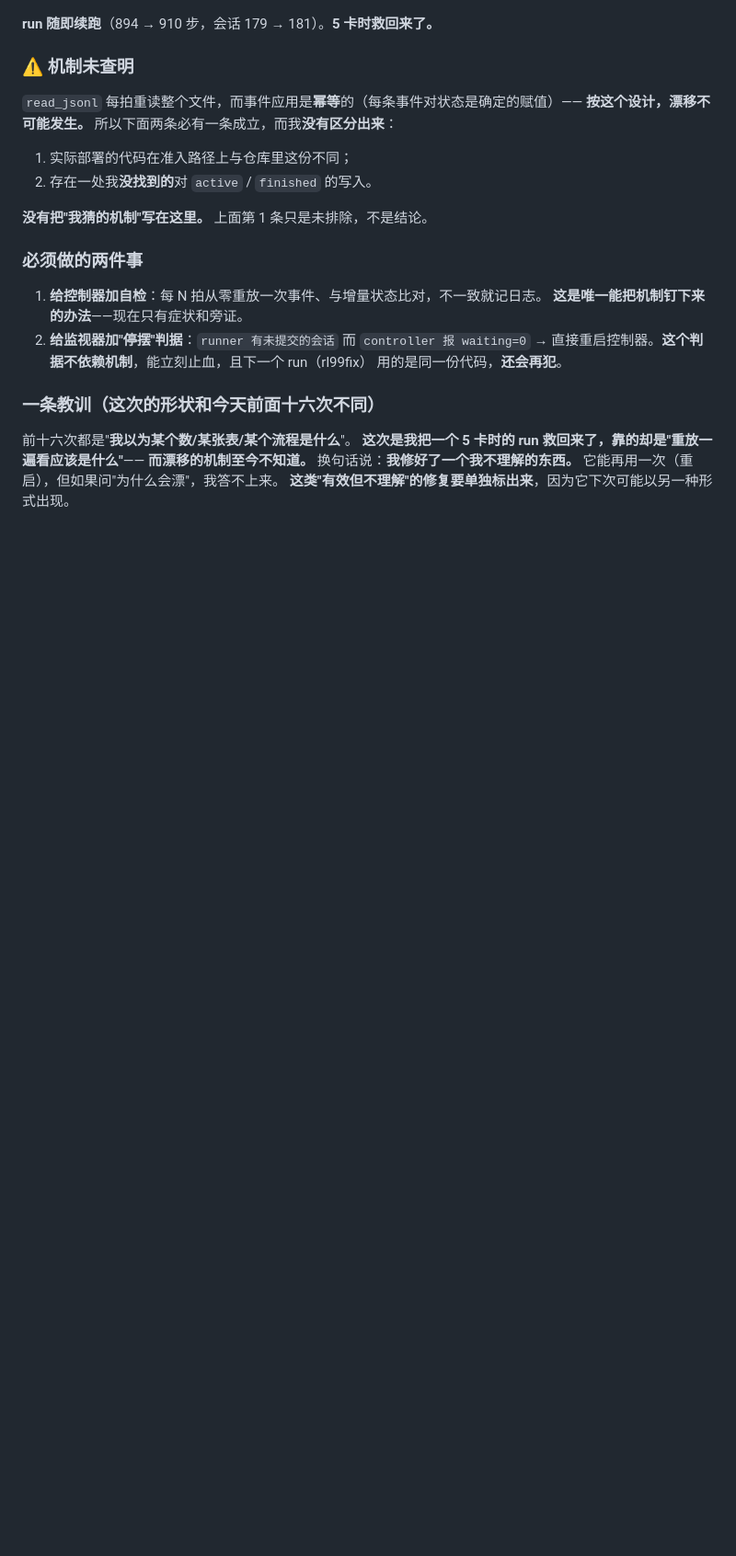
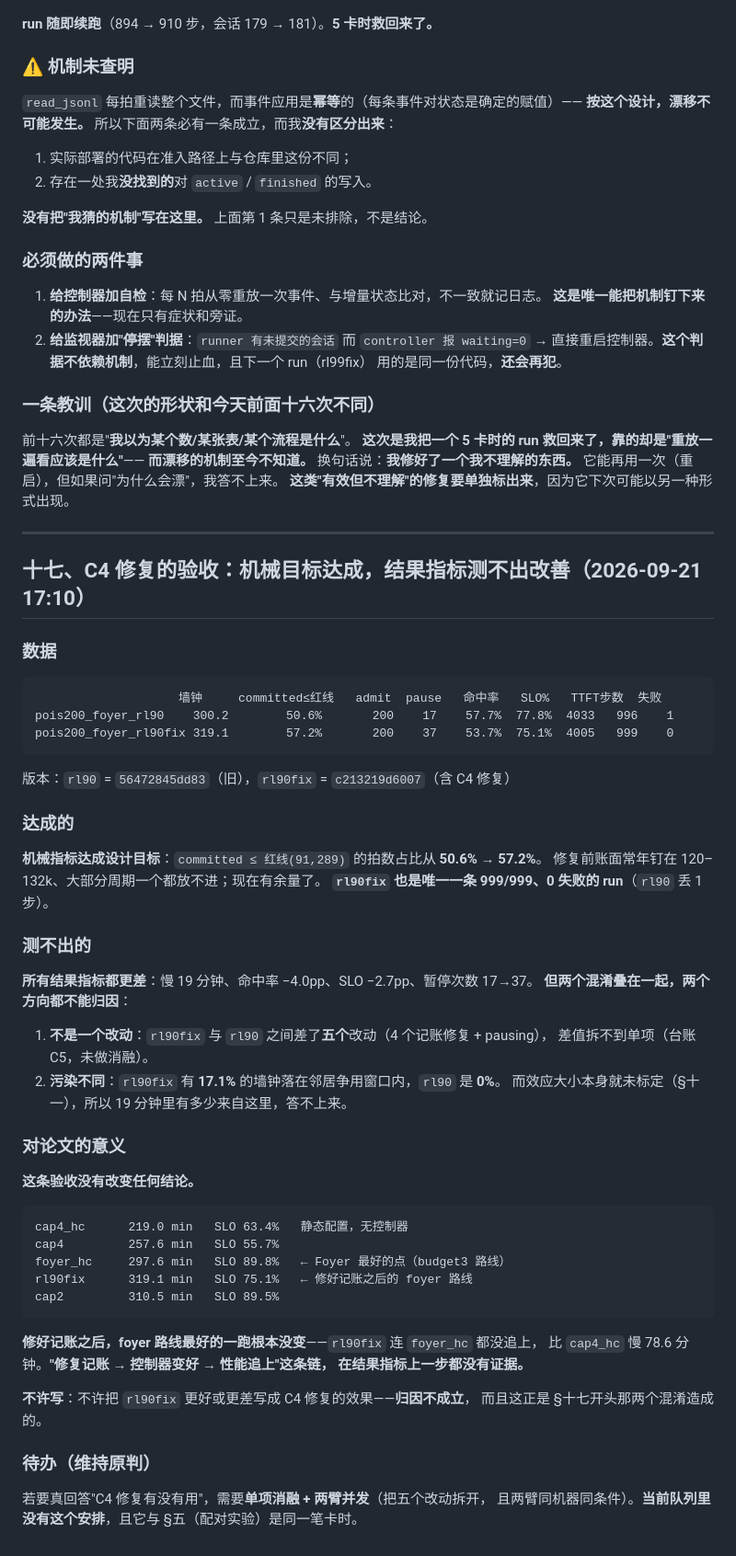
Before and after one commit to TobyMint/foyer, a Markdown page: docs/claim_ledger_20260921.md, the part around the change. Shown at 92% size. Rendered like a GitHub page; blank space fills up the shorter version.

````diff
--- a/docs/claim_ledger_20260921.md
+++ b/docs/claim_ledger_20260921.md
@@ -720,3 +720,57 @@ pause→未结束），得到 **`waiting = 21`**，与 runner 的 "200 − 179 =
 **而漂移的机制至今不知道。** 换句话说：**我修好了一个我不理解的东西。**
 它能再用一次（重启），但如果问"为什么会漂"，我答不上来。
 **这类"有效但不理解"的修复要单独标出来**，因为它下次可能以另一种形式出现。
+
+---
+
+## 十七、C4 修复的验收：机械目标达成，结果指标**测不出改善**（2026-09-21 17:10）
+
+### 数据
+
+```
+                    墙钟     committed≤红线   admit  pause   命中率   SLO%   TTFT步数  失败
+pois200_foyer_rl90    300.2        50.6%       200    17    57.7%  77.8%  4033   996    1
+pois200_foyer_rl90fix 319.1        57.2%       200    37    53.7%  75.1%  4005   999    0
+```
+
+版本：`rl90` = `56472845dd83`（旧），`rl90fix` = `c213219d6007`（含 C4 修复）
+
+### 达成的
+
+**机械指标达成设计目标**：`committed ≤ 红线(91,289)` 的拍数占比从 **50.6% → 57.2%**。
+修复前账面常年钉在 120–132k、大部分周期一个都放不进；现在有余量了。
+**`rl90fix` 也是唯一一条 999/999、0 失败的 run**（`rl90` 丢 1 步）。
+
+### 测不出的
+
+**所有结果指标都更差**：慢 19 分钟、命中率 −4.0pp、SLO −2.7pp、暂停次数 17→37。
+**但两个混淆叠在一起，两个方向都不能归因**：
+
+1. **不是一个改动**：`rl90fix` 与 `rl90` 之间差了**五个**改动（4 个记账修复 + pausing），
+   差值拆不到单项（台账 C5，未做消融）。
+2. **污染不同**：`rl90fix` 有 **17.1%** 的墙钟落在邻居争用窗口内，`rl90` 是 **0%**。
+   而效应大小本身就未标定（§十一），所以 19 分钟里有多少来自这里，答不上来。
+
+### 对论文的意义
+
+**这条验收没有改变任何结论。**
+
+```
+cap4_hc      219.0 min   SLO 63.4%   静态配置，无控制器
+cap4         257.6 min   SLO 55.7%
+foyer_hc     297.6 min   SLO 89.8%   ← Foyer 最好的点（budget3 路线）
+rl90fix      319.1 min   SLO 75.1%   ← 修好记账之后的 foyer 路线
+cap2         310.5 min   SLO 89.5%
+```
+
+**修好记账之后，foyer 路线最好的一跑根本没变**——`rl90fix` 连 `foyer_hc` 都没追上，
+比 `cap4_hc` 慢 78.6 分钟。**"修复记账 → 控制器变好 → 性能追上"这条链，
+在结果指标上一步都没有证据。**
+
+**不许写**：不许把 `rl90fix` 更好或更差写成 C4 修复的效果——**归因不成立**，
+而且这正是 §十七开头那两个混淆造成的。
+
+### 待办（维持原判）
+
+若要真回答"C4 修复有没有用"，需要**单项消融 + 两臂并发**（把五个改动拆开，
+且两臂同机器同条件）。**当前队列里没有这个安排**，且它与 §五（配对实验）是同一笔卡时。
````
Also changed, not shown: docs/weekly_20260921_feishu.md (+28 -19 lines).
